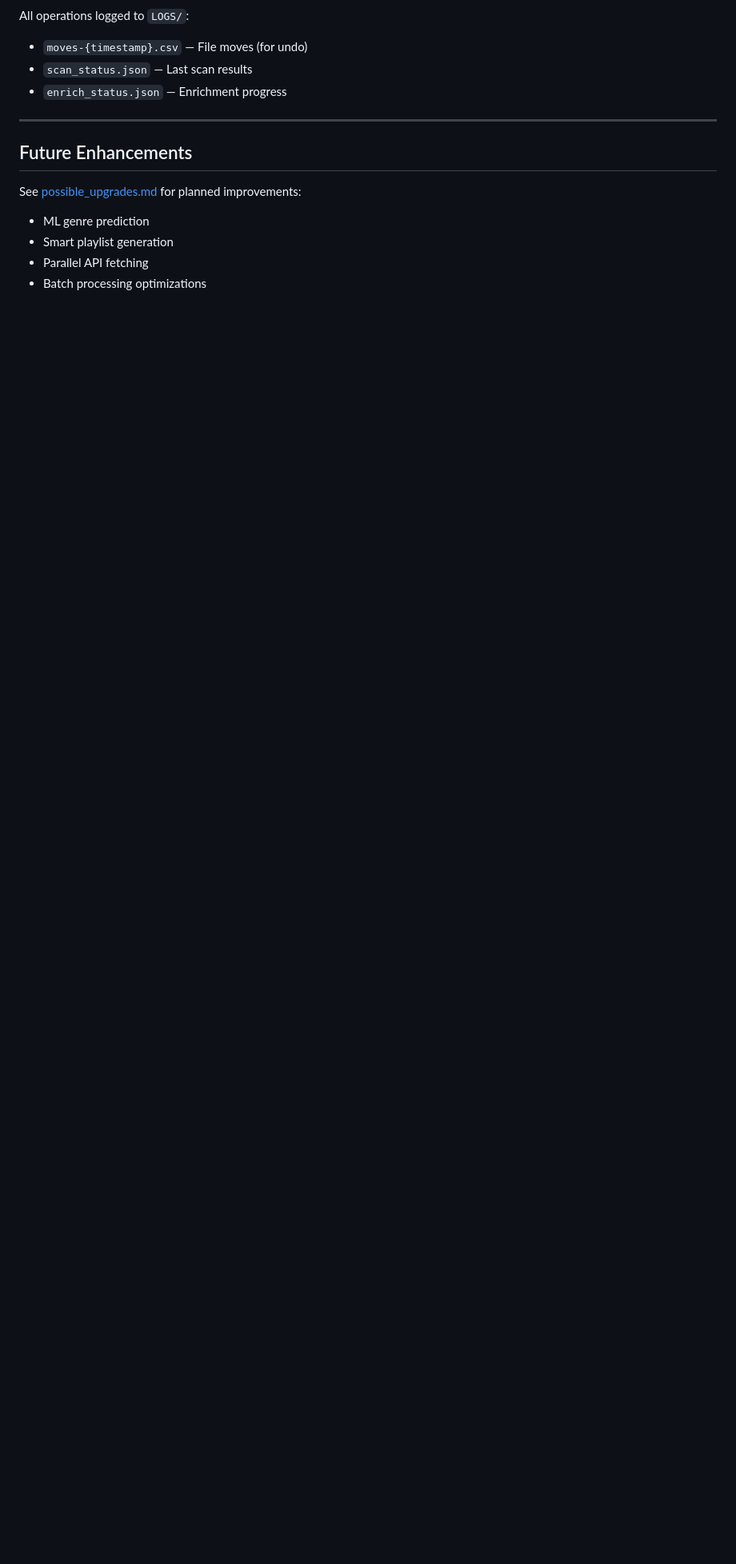
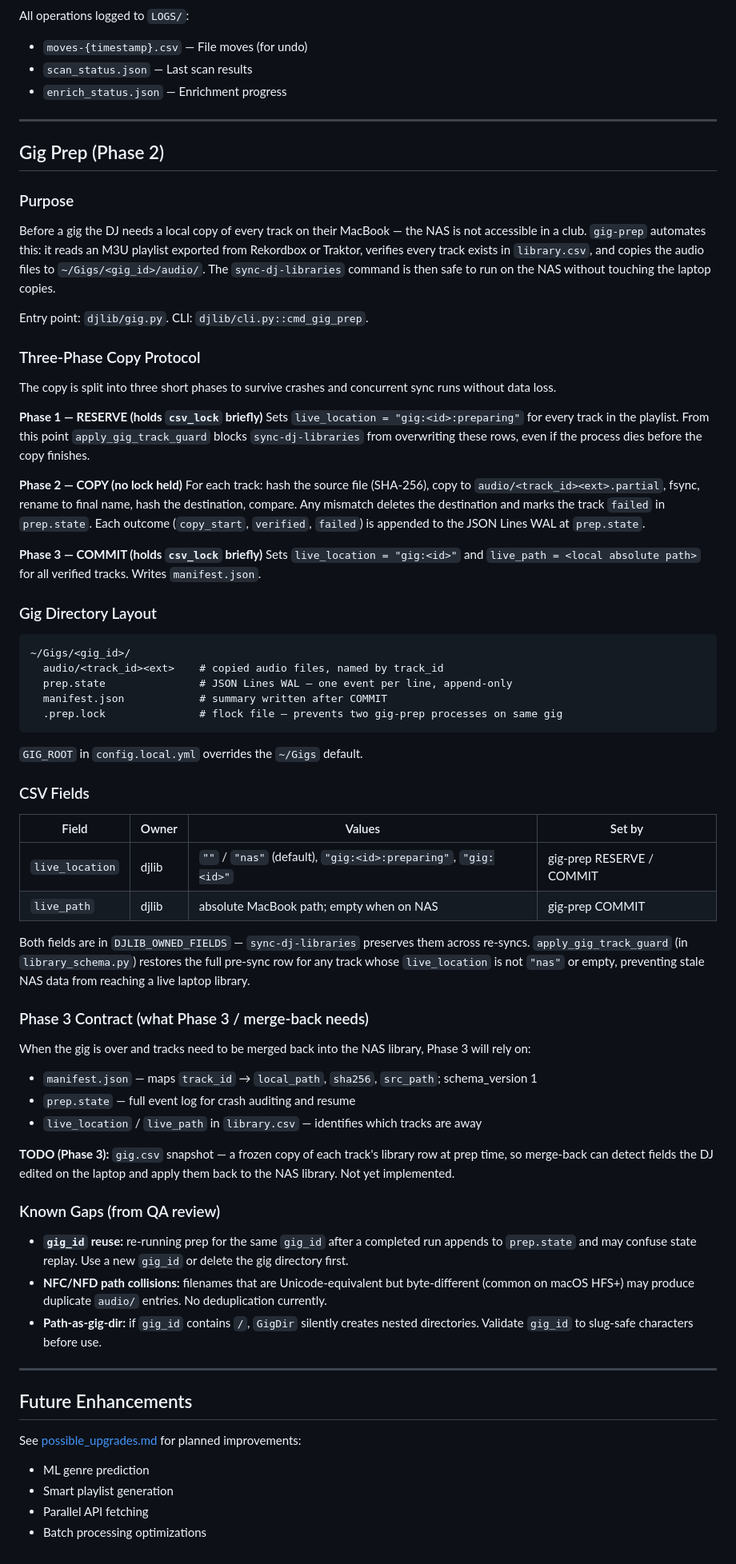
Before and after one commit to Sztuka/dj-library-manager, a Markdown page: docs/ARCHITECTURE.md, the part around the change. Shown at 80% size. Drawn GitHub-style; blank space fills up the shorter version.

Commit message:
docs: document Phase 2 gig-prep (Łukasz)
CLAUDE.md:
- Key Commands: added three gig-prep examples (dry-run, live copy, resume)
- Project Structure: added gig.py and updated library_schema.py description
- Data Architecture: added live_location / live_path lifecycle note

docs/ARCHITECTURE.md — new section "## Gig Prep (Phase 2)":
- Purpose and entry points
- Three-phase protocol description (RESERVE → COPY → COMMIT)
- Gig directory layout
- CSV fields table (live_location, live_path) with ownership and values
- Phase 3 contract: what manifest.json + prep.state must preserve for merge-back
- gig.csv snapshot marked as TODO (not yet implemented)
- Known gaps from QA: gig_id reuse, NFC/NFD collisions, path-in-gig_id

Co-Authored-By: Claude Opus 4.7 <noreply@anthropic.com>

````diff
--- a/docs/ARCHITECTURE.md
+++ b/docs/ARCHITECTURE.md
@@ -509,6 +509,66 @@ All operations logged to `LOGS/`:
 
 ---
 
+## Gig Prep (Phase 2)
+
+### Purpose
+
+Before a gig the DJ needs a local copy of every track on their MacBook — the NAS is not accessible in a club. `gig-prep` automates this: it reads an M3U playlist exported from Rekordbox or Traktor, verifies every track exists in `library.csv`, and copies the audio files to `~/Gigs/<gig_id>/audio/`. The `sync-dj-libraries` command is then safe to run on the NAS without touching the laptop copies.
+
+Entry point: `djlib/gig.py`. CLI: `djlib/cli.py::cmd_gig_prep`.
+
+### Three-Phase Copy Protocol
+
+The copy is split into three short phases to survive crashes and concurrent sync runs without data loss.
+
+**Phase 1 — RESERVE (holds `csv_lock` briefly)**
+Sets `live_location = "gig:<id>:preparing"` for every track in the playlist. From this point `apply_gig_track_guard` blocks `sync-dj-libraries` from overwriting these rows, even if the process dies before the copy finishes.
+
+**Phase 2 — COPY (no lock held)**
+For each track: hash the source file (SHA-256), copy to `audio/<track_id><ext>.partial`, fsync, rename to final name, hash the destination, compare. Any mismatch deletes the destination and marks the track `failed` in `prep.state`. Each outcome (`copy_start`, `verified`, `failed`) is appended to the JSON Lines WAL at `prep.state`.
+
+**Phase 3 — COMMIT (holds `csv_lock` briefly)**
+Sets `live_location = "gig:<id>"` and `live_path = <local absolute path>` for all verified tracks. Writes `manifest.json`.
+
+### Gig Directory Layout
+
+```text
+~/Gigs/<gig_id>/
+  audio/<track_id><ext>    # copied audio files, named by track_id
+  prep.state               # JSON Lines WAL — one event per line, append-only
+  manifest.json            # summary written after COMMIT
+  .prep.lock               # flock file — prevents two gig-prep processes on same gig
+```
+
+`GIG_ROOT` in `config.local.yml` overrides the `~/Gigs` default.
+
+### CSV Fields
+
+| Field           | Owner | Values                                                          | Set by                    |
+| --------------- | ----- | --------------------------------------------------------------- | ------------------------- |
+| `live_location` | djlib | `""` / `"nas"` (default), `"gig:<id>:preparing"`, `"gig:<id>"`  | gig-prep RESERVE / COMMIT |
+| `live_path`     | djlib | absolute MacBook path; empty when on NAS                        | gig-prep COMMIT           |
+
+Both fields are in `DJLIB_OWNED_FIELDS` — `sync-dj-libraries` preserves them across re-syncs. `apply_gig_track_guard` (in `library_schema.py`) restores the full pre-sync row for any track whose `live_location` is not `"nas"` or empty, preventing stale NAS data from reaching a live laptop library.
+
+### Phase 3 Contract (what Phase 3 / merge-back needs)
+
+When the gig is over and tracks need to be merged back into the NAS library, Phase 3 will rely on:
+
+- `manifest.json` — maps `track_id` → `local_path`, `sha256`, `src_path`; schema_version 1
+- `prep.state` — full event log for crash auditing and resume
+- `live_location` / `live_path` in `library.csv` — identifies which tracks are away
+
+**TODO (Phase 3):** `gig.csv` snapshot — a frozen copy of each track's library row at prep time, so merge-back can detect fields the DJ edited on the laptop and apply them back to the NAS library. Not yet implemented.
+
+### Known Gaps (from QA review)
+
+- **`gig_id` reuse:** re-running prep for the same `gig_id` after a completed run appends to `prep.state` and may confuse state replay. Use a new `gig_id` or delete the gig directory first.
+- **NFC/NFD path collisions:** filenames that are Unicode-equivalent but byte-different (common on macOS HFS+) may produce duplicate `audio/` entries. No deduplication currently.
+- **Path-as-gig-dir:** if `gig_id` contains `/`, `GigDir` silently creates nested directories. Validate `gig_id` to slug-safe characters before use.
+
+---
+
 ## Future Enhancements
 
 See [possible_upgrades.md](possible_upgrades.md) for planned improvements:
````
Also changed, not shown: CLAUDE.md (+23 -2 lines).
